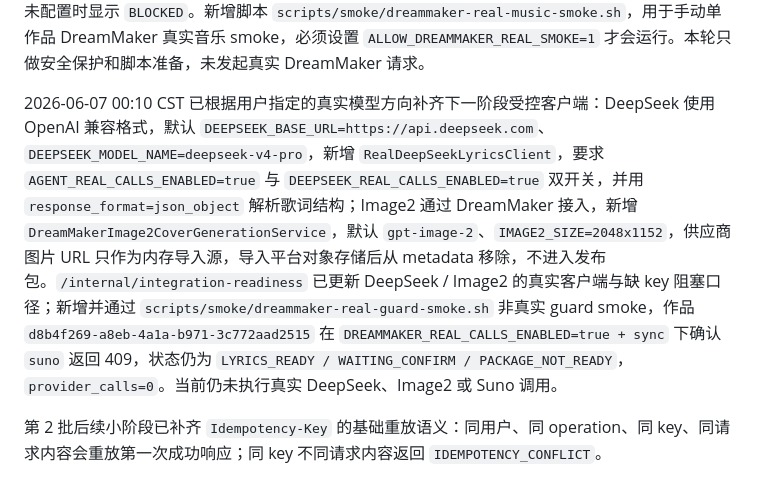
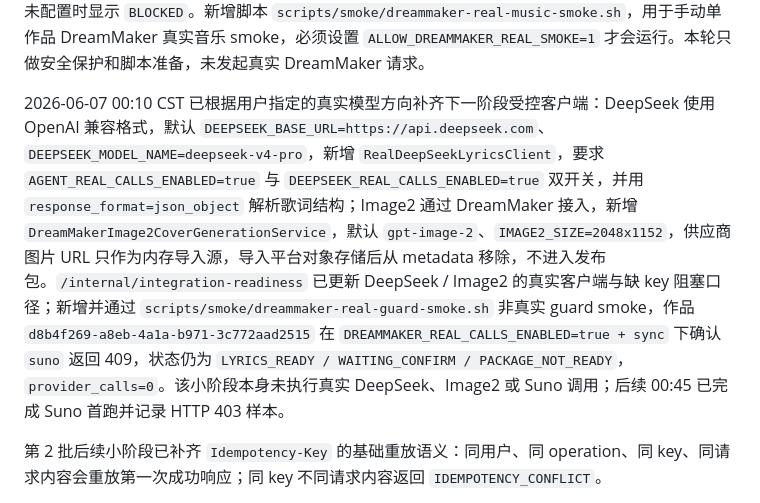
Before and after one commit to tyf728777809-hue/yanyun-ai-music-platform, a Markdown page: docs/project-progress.md, the part around the change. Drawn GitHub-style.

Commit message:
docs: fix real model progress wording

```diff
--- a/docs/project-progress.md
+++ b/docs/project-progress.md
@@ -74,7 +74,7 @@
 
 2026-06-06 23:45 CST 已按真实音乐联调只读审计结果补齐运行时安全收口：`WorkService.confirmWork` 与 `retryMusic` 在 `DREAMMAKER_REAL_CALLS_ENABLED=true` 且有效 Provider 为 `suno` / `minimax` 时，强制要求 `MUSIC_WORKFLOW_DISPATCH_MODE=outbox` 且 `WORKFLOW_OUTBOX_DISPATCH_TARGET=temporal`，否则直接返回冲突，避免在同步 API 线程中误触真实供应商；`/internal/integration-readiness` 的 `dreammaker_guard` 现在会在真实开关打开但 AK/SK 未配置时显示 `BLOCKED`。新增脚本 `scripts/smoke/dreammaker-real-music-smoke.sh`，用于手动单作品 DreamMaker 真实音乐 smoke，必须设置 `ALLOW_DREAMMAKER_REAL_SMOKE=1` 才会运行。本轮只做安全保护和脚本准备，未发起真实 DreamMaker 请求。
 
-2026-06-07 00:10 CST 已根据用户指定的真实模型方向补齐下一阶段受控客户端：DeepSeek 使用 OpenAI 兼容格式，默认 `DEEPSEEK_BASE_URL=https://api.deepseek.com`、`DEEPSEEK_MODEL_NAME=deepseek-v4-pro`，新增 `RealDeepSeekLyricsClient`，要求 `AGENT_REAL_CALLS_ENABLED=true` 与 `DEEPSEEK_REAL_CALLS_ENABLED=true` 双开关，并用 `response_format=json_object` 解析歌词结构；Image2 通过 DreamMaker 接入，新增 `DreamMakerImage2CoverGenerationService`，默认 `gpt-image-2`、`IMAGE2_SIZE=2048x1152`，供应商图片 URL 只作为内存导入源，导入平台对象存储后从 metadata 移除，不进入发布包。`/internal/integration-readiness` 已更新 DeepSeek / Image2 的真实客户端与缺 key 阻塞口径；新增并通过 `scripts/smoke/dreammaker-real-guard-smoke.sh` 非真实 guard smoke，作品 `d8b4f269-a8eb-4a1a-b971-3c772aad2515` 在 `DREAMMAKER_REAL_CALLS_ENABLED=true + sync` 下确认 `suno` 返回 409，状态仍为 `LYRICS_READY / WAITING_CONFIRM / PACKAGE_NOT_READY`，`provider_calls=0`。当前仍未执行真实 DeepSeek、Image2 或 Suno 调用。
+2026-06-07 00:10 CST 已根据用户指定的真实模型方向补齐下一阶段受控客户端：DeepSeek 使用 OpenAI 兼容格式，默认 `DEEPSEEK_BASE_URL=https://api.deepseek.com`、`DEEPSEEK_MODEL_NAME=deepseek-v4-pro`，新增 `RealDeepSeekLyricsClient`，要求 `AGENT_REAL_CALLS_ENABLED=true` 与 `DEEPSEEK_REAL_CALLS_ENABLED=true` 双开关，并用 `response_format=json_object` 解析歌词结构；Image2 通过 DreamMaker 接入，新增 `DreamMakerImage2CoverGenerationService`，默认 `gpt-image-2`、`IMAGE2_SIZE=2048x1152`，供应商图片 URL 只作为内存导入源，导入平台对象存储后从 metadata 移除，不进入发布包。`/internal/integration-readiness` 已更新 DeepSeek / Image2 的真实客户端与缺 key 阻塞口径；新增并通过 `scripts/smoke/dreammaker-real-guard-smoke.sh` 非真实 guard smoke，作品 `d8b4f269-a8eb-4a1a-b971-3c772aad2515` 在 `DREAMMAKER_REAL_CALLS_ENABLED=true + sync` 下确认 `suno` 返回 409，状态仍为 `LYRICS_READY / WAITING_CONFIRM / PACKAGE_NOT_READY`，`provider_calls=0`。该小阶段本身未执行真实 DeepSeek、Image2 或 Suno 调用；后续 00:45 已完成 Suno 首跑并记录 HTTP 403 样本。
 
 第 2 批后续小阶段已补齐 `Idempotency-Key` 的基础重放语义：同用户、同 operation、同 key、同请求内容会重放第一次成功响应；同 key 不同请求内容返回 `IDEMPOTENCY_CONFLICT`。
 
```
